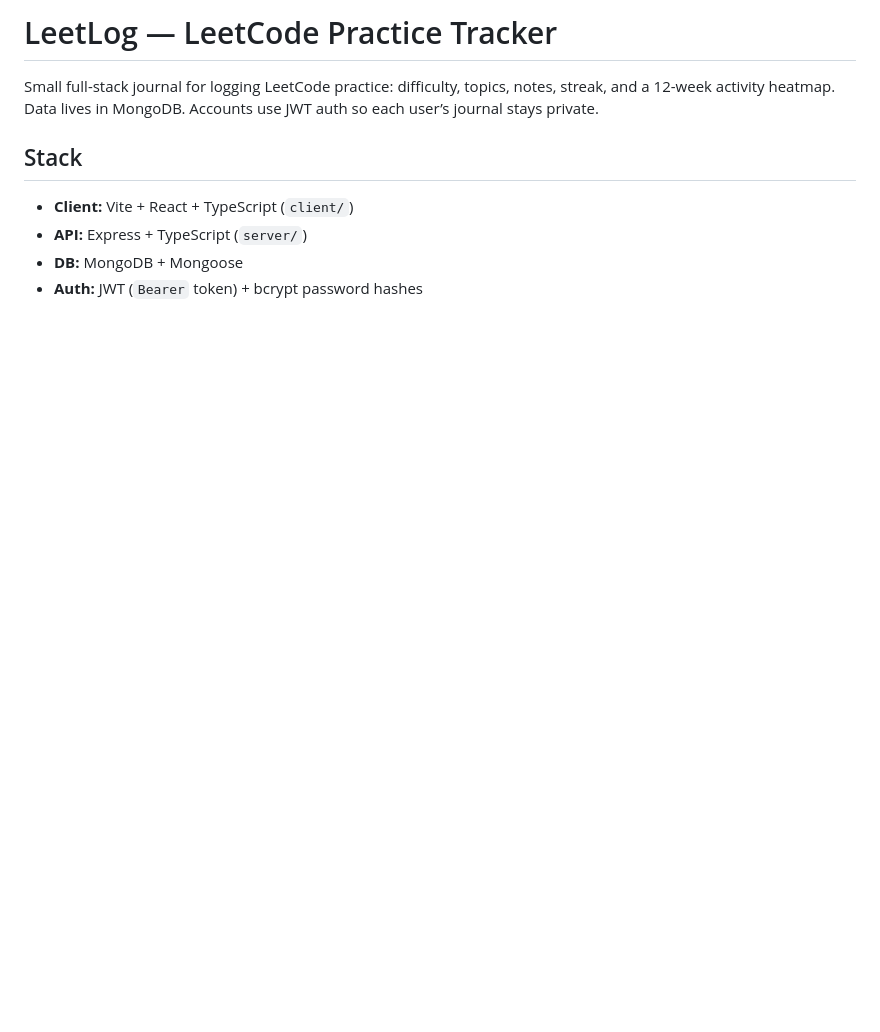
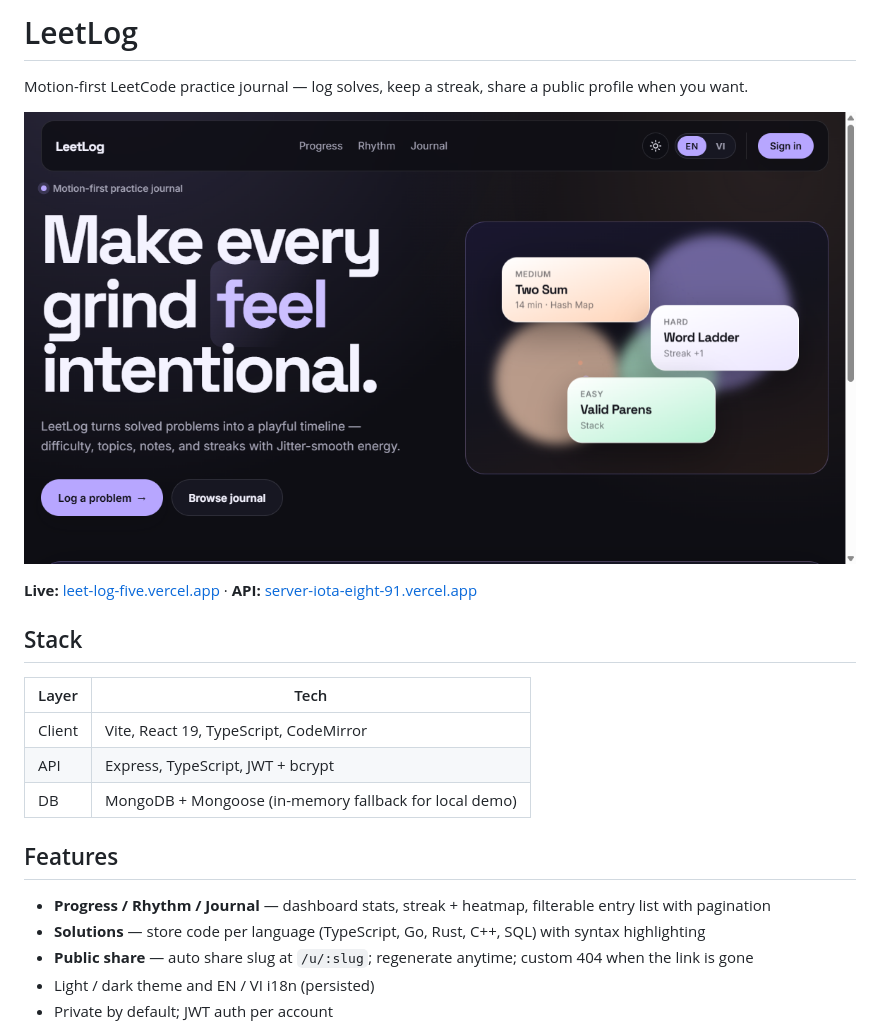
Before and after one commit to chienlb/LeetLog, a Markdown page: README.md, the part around one of its changes. Rendered like a GitHub page; pictures changed too: docs/screenshots/01-landing.png (added); blank space fills up the shorter version.

```diff
--- a/README.md
+++ b/README.md
@@ -1,10 +1,24 @@
-# LeetLog — LeetCode Practice Tracker
+# LeetLog
 
-Small full-stack journal for logging LeetCode practice: difficulty, topics, notes, streak, and a 12-week activity heatmap. Data lives in MongoDB. Accounts use JWT auth so each user’s journal stays private.
+Motion-first LeetCode practice journal — log solves, keep a streak, share a public profile when you want.
+
+![Landing](docs/screenshots/01-landing.png)
+
+**Live:** [leet-log-five.vercel.app](https://leet-log-five.vercel.app) · **API:** [server-iota-eight-91.vercel.app](https://server-iota-eight-91.vercel.app)
 
 ## Stack
 
-- **Client:** Vite + React + TypeScript (`client/`)
-- **API:** Express + TypeScript (`server/`)
-- **DB:** MongoDB + Mongoose
-- **Auth:** JWT (`Bearer` token) + bcrypt password hashes
+| Layer | Tech |
+|-------|------|
+| Client | Vite, React 19, TypeScript, CodeMirror |
+| API | Express, TypeScript, JWT + bcrypt |
+| DB | MongoDB + Mongoose (in-memory fallback for local demo) |
+
+## Features
+
+- **Progress / Rhythm / Journal** — dashboard stats, streak + heatmap, filterable entry list with pagination
+- **Solutions** — store code per language (TypeScript, Go, Rust, C++, SQL) with syntax highlighting
+- **Public share** — auto share slug at `/u/:slug`; regenerate anytime; custom 404 when the link is gone
+- Light / dark theme and EN / VI i18n (persisted)
+- Private by default; JWT auth per account
+
```
Also changed, not shown: other parts of README.md (+33 -18 lines), docs/screenshots/02-public-share.png (added), docs/screenshots/03-share-not-found.png (added).
